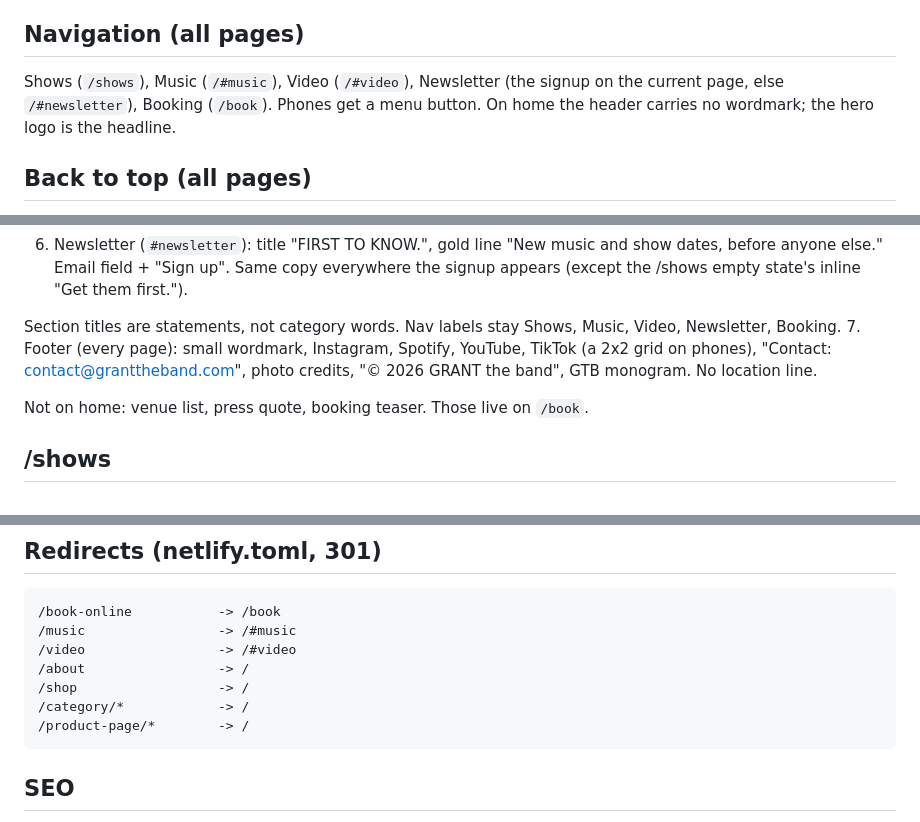
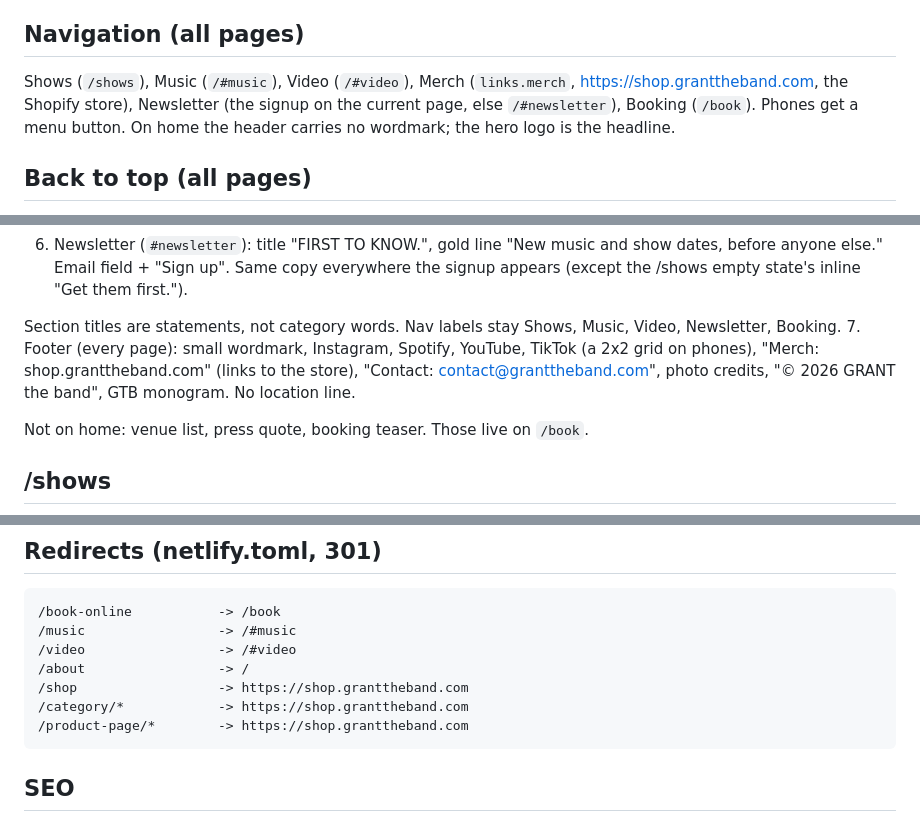
Before and after one commit to noahglevine/Grant-the-band-Website, a Markdown page: CLAUDE.md, 3 parts joined by grey strips. Drawn GitHub-style.

Commit message:
CLAUDE.md: merch store in nav, footer, /now and redirects

````diff
--- a/CLAUDE.md
+++ b/CLAUDE.md
@@ -133,7 +133,7 @@ Lives only in `src/components/Wordmark.astro`; set `wordmarkSvg` in `src/data/si
 
 ## Navigation (all pages)
 
-Shows (`/shows`), Music (`/#music`), Video (`/#video`), Newsletter (the signup on the current page, else `/#newsletter`), Booking (`/book`). Phones get a menu button. On home the header carries no wordmark; the hero logo is the headline.
+Shows (`/shows`), Music (`/#music`), Video (`/#video`), Merch (`links.merch`, https://shop.granttheband.com, the Shopify store), Newsletter (the signup on the current page, else `/#newsletter`), Booking (`/book`). Phones get a menu button. On home the header carries no wordmark; the hero logo is the headline.
 
 ## Back to top (all pages)
 
@@ -165,7 +165,7 @@ Use this copy as written. Typographic apostrophes and quotes. Never use em dashe
 6. Newsletter (`#newsletter`): title "FIRST TO KNOW.", gold line "New music and show dates, before anyone else." Email field + "Sign up". Same copy everywhere the signup appears (except the /shows empty state's inline "Get them first.").
 
 Section titles are statements, not category words. Nav labels stay Shows, Music, Video, Newsletter, Booking.
-7. Footer (every page): small wordmark, Instagram, Spotify, YouTube, TikTok (a 2x2 grid on phones), "Contact: contact@granttheband.com", photo credits, "© 2026 GRANT the band", GTB monogram. No location line.
+7. Footer (every page): small wordmark, Instagram, Spotify, YouTube, TikTok (a 2x2 grid on phones), "Merch: shop.granttheband.com" (links to the store), "Contact: contact@granttheband.com", photo credits, "© 2026 GRANT the band", GTB monogram. No location line.
 
 Not on home: venue list, press quote, booking teaser. Those live on `/book`.
 
@@ -219,9 +219,9 @@ Single phone-width column: a visually hidden `<h1>GRANT the band</h1>`, wordmark
 /music                 -> /#music
 /video                 -> /#video
 /about                 -> /
-/shop                  -> /
-/category/*            -> /
-/product-page/*        -> /
+/shop                  -> https://shop.granttheband.com
+/category/*            -> https://shop.granttheband.com
+/product-page/*        -> https://shop.granttheband.com
 ```
 
 ## SEO
````
Also changed, not shown: other parts of CLAUDE.md (+1 -1 lines).
